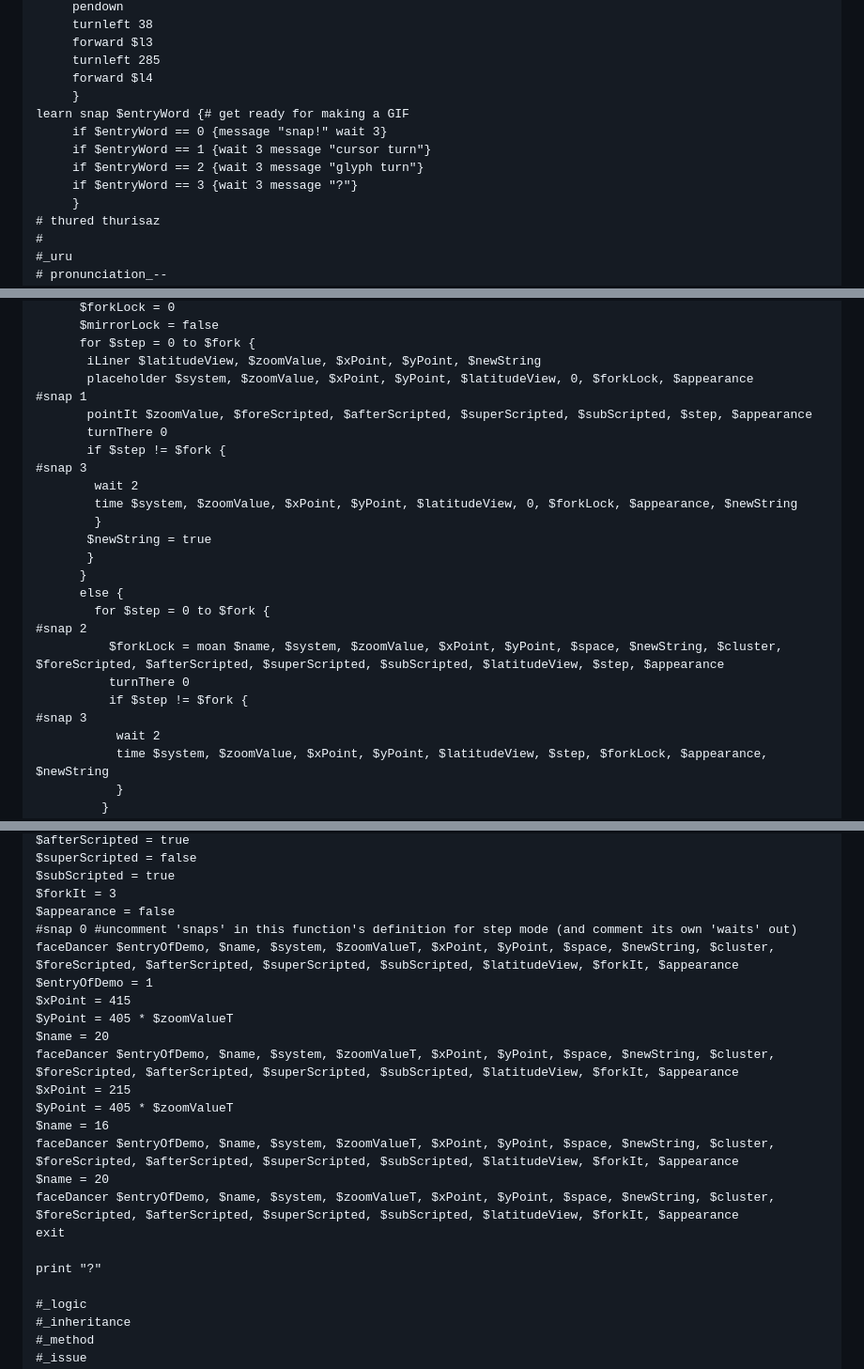
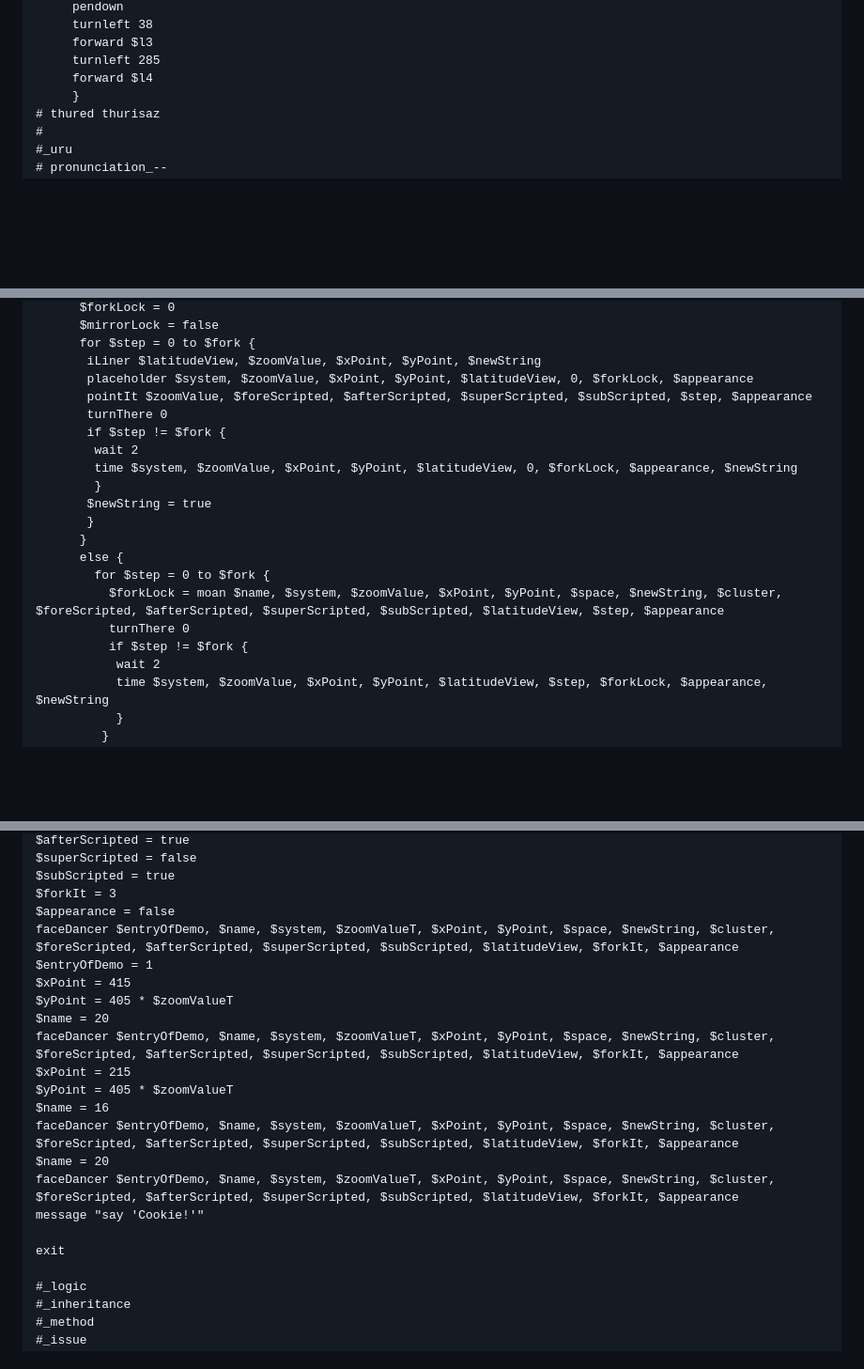
Before and after one commit to irulanCorrino/treefingers, a Markdown page: source/ver-2-0-x/README.md, 3 parts joined by grey strips. Shown: that part at 94% size. Drawn GitHub-style; blank space fills up the shorter version.

```diff
--- a/source/ver-2-0-x/README.md
+++ b/source/ver-2-0-x/README.md
@@ -482,12 +482,6 @@ learn thured $zoomValue {
      forward $l3
      turnleft 285
      forward $l4
-     }
-learn snap $entryWord {# get ready for making a GIF
-     if $entryWord == 0 {message "snap!" wait 3}
-     if $entryWord == 1 {wait 3 message "cursor turn"}
-     if $entryWord == 2 {wait 3 message "glyph turn"}
-     if $entryWord == 3 {wait 3 message "?"}
      }
 # thured thurisaz
 #
@@ -797,11 +791,9 @@ learn faceDancer $entryOfDemo, $name, $system, $zoomValue, $xPoint, $yPoint, $sp
       for $step = 0 to $fork {
        iLiner $latitudeView, $zoomValue, $xPoint, $yPoint, $newString
        placeholder $system, $zoomValue, $xPoint, $yPoint, $latitudeView, 0, $forkLock, $appearance
-#snap 1
        pointIt $zoomValue, $foreScripted, $afterScripted, $superScripted, $subScripted, $step, $appearance
        turnThere 0
        if $step != $fork {
-#snap 3
         wait 2
         time $system, $zoomValue, $xPoint, $yPoint, $latitudeView, 0, $forkLock, $appearance, $newString
         }
@@ -810,11 +802,9 @@ learn faceDancer $entryOfDemo, $name, $system, $zoomValue, $xPoint, $yPoint, $sp
       }
       else {
         for $step = 0 to $fork {
-#snap 2
           $forkLock = moan $name, $system, $zoomValue, $xPoint, $yPoint, $space, $newString, $cluster, $foreScripted, $afterScripted, $superScripted, $subScripted, $latitudeView, $step, $appearance
           turnThere 0
           if $step != $fork {
-#snap 3
            wait 2
            time $system, $zoomValue, $xPoint, $yPoint, $latitudeView, $step, $forkLock, $appearance, $newString
            }
@@ -1586,7 +1628,6 @@ $superScripted = false
 $subScripted = true
 $forkIt = 3
 $appearance = false
-#snap 0 #uncomment 'snaps' in this function's definition for step mode (and comment its own 'waits' out)
 faceDancer $entryOfDemo, $name, $system, $zoomValueT, $xPoint, $yPoint, $space, $newString, $cluster, $foreScripted, $afterScripted, $superScripted, $subScripted, $latitudeView, $forkIt, $appearance
 $entryOfDemo = 1
 $xPoint = 415
@@ -1599,9 +1640,9 @@ $name = 16
 faceDancer $entryOfDemo, $name, $system, $zoomValueT, $xPoint, $yPoint, $space, $newString, $cluster, $foreScripted, $afterScripted, $superScripted, $subScripted, $latitudeView, $forkIt, $appearance
 $name = 20
 faceDancer $entryOfDemo, $name, $system, $zoomValueT, $xPoint, $yPoint, $space, $newString, $cluster, $foreScripted, $afterScripted, $superScripted, $subScripted, $latitudeView, $forkIt, $appearance
+message "say 'Cookie!'"
+
 exit
-
-print "?"
 
 #_logic
 #_inheritance
```
Also changed, not shown: other parts of source/ver-2-0-x/README.md (+53 -2 lines).
